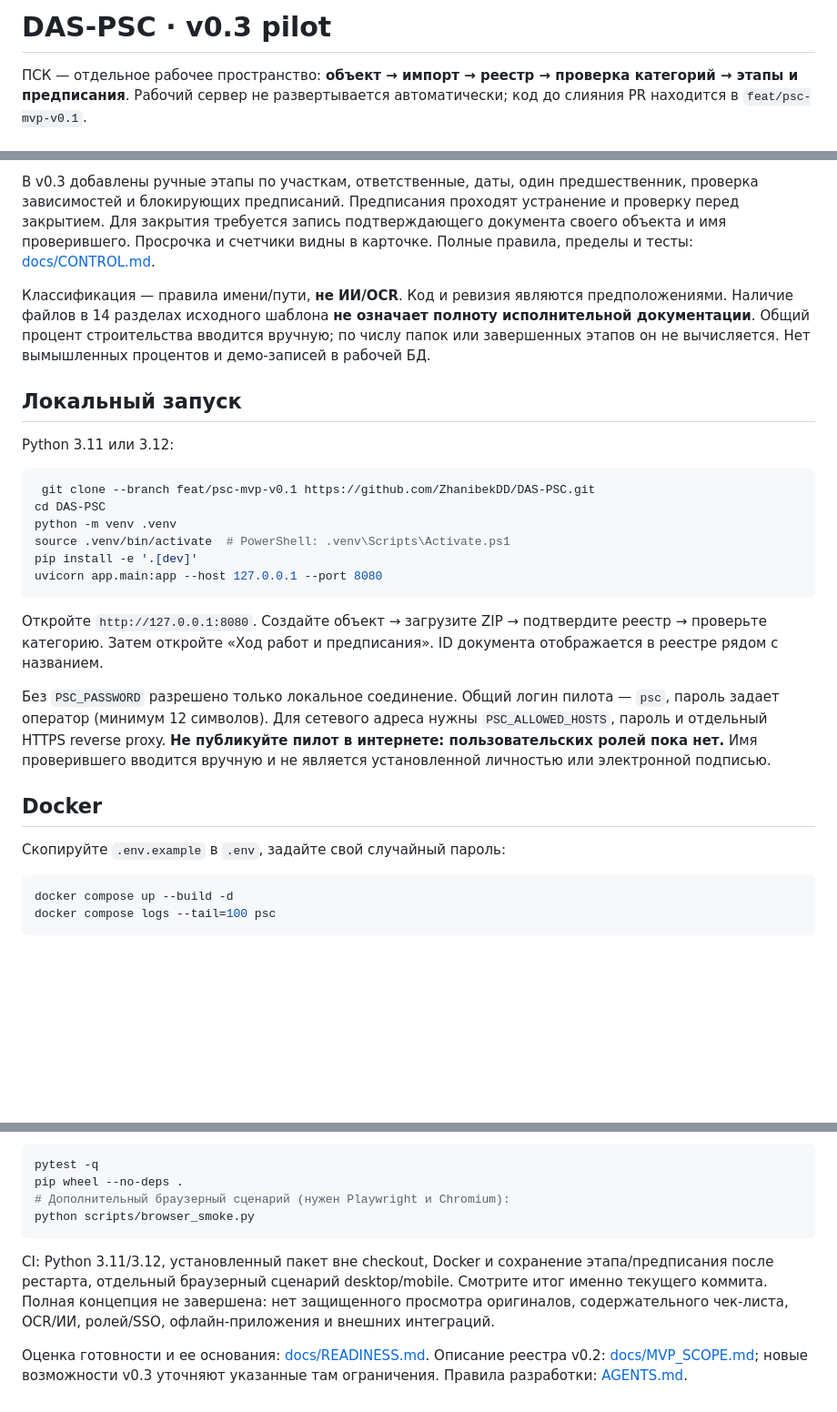
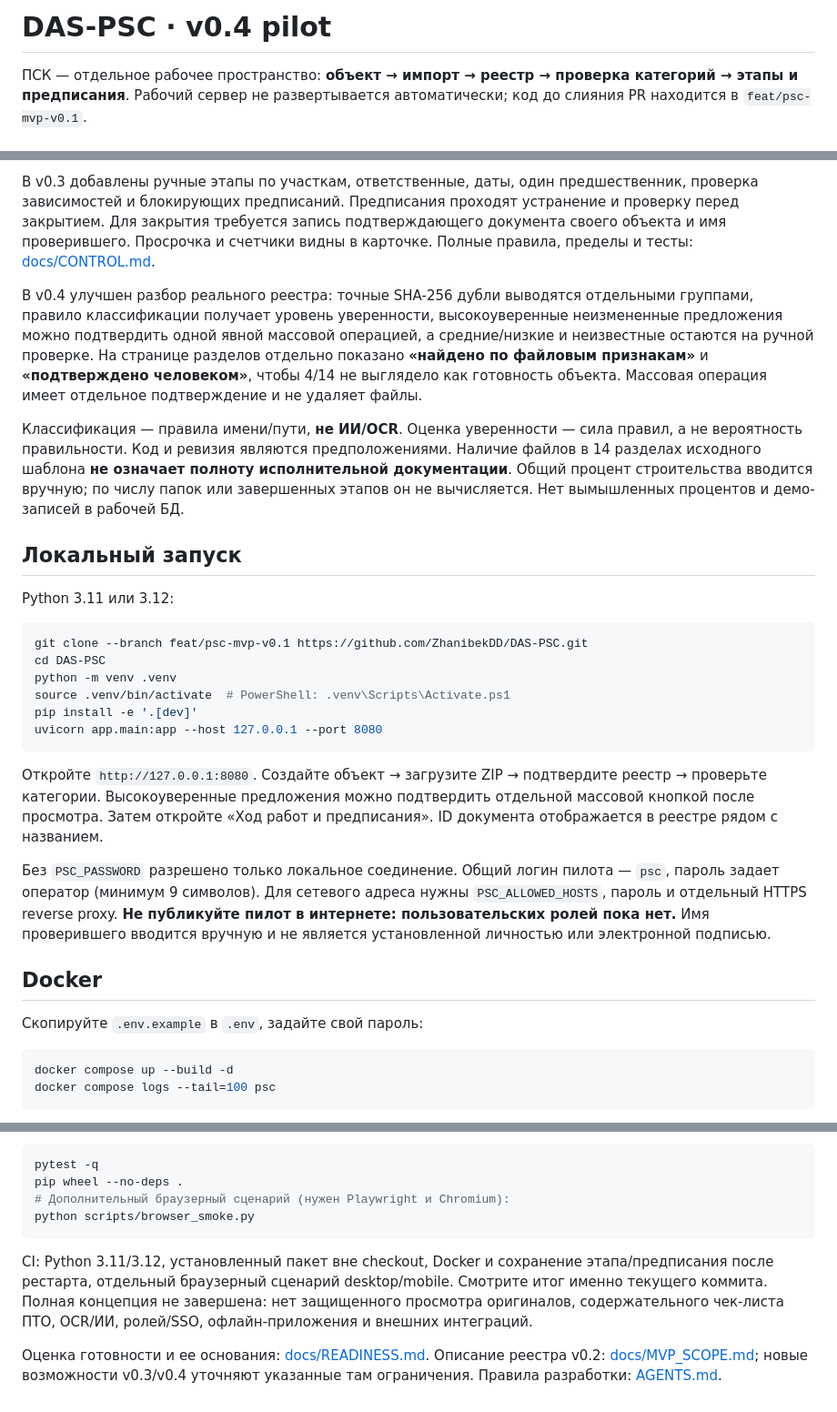
Before and after one commit to ZhanibekDD/DAS-PSC, a Markdown page: README.md, 3 parts joined by grey strips. Shown at 91% size. Rendered like a GitHub page; blank space fills up the shorter version.

Commit message:
docs: describe PSC v0.4 review workflow and 9-character password floor

````diff
--- a/README.md
+++ b/README.md
@@ -1,4 +1,4 @@
-# DAS-PSC · v0.3 pilot
+# DAS-PSC · v0.4 pilot
 
 ПСК — отдельное рабочее пространство: **объект → импорт → реестр → проверка категорий → этапы и предписания**. Рабочий сервер не развертывается автоматически; код до слияния PR находится в `feat/psc-mvp-v0.1`.
 
@@ -8,14 +8,16 @@
 
 В v0.3 добавлены ручные этапы по участкам, ответственные, даты, один предшественник, проверка зависимостей и блокирующих предписаний. Предписания проходят устранение и проверку перед закрытием. Для закрытия требуется запись подтверждающего документа своего объекта и имя проверившего. Просрочка и счетчики видны в карточке. Полные правила, пределы и тесты: [docs/CONTROL.md](docs/CONTROL.md).
 
-Классификация — правила имени/пути, **не ИИ/OCR**. Код и ревизия являются предположениями. Наличие файлов в 14 разделах исходного шаблона **не означает полноту исполнительной документации**. Общий процент строительства вводится вручную; по числу папок или завершенных этапов он не вычисляется. Нет вымышленных процентов и демо-записей в рабочей БД.
+В v0.4 улучшен разбор реального реестра: точные SHA-256 дубли выводятся отдельными группами, правило классификации получает уровень уверенности, высокоуверенные неизмененные предложения можно подтвердить одной явной массовой операцией, а средние/низкие и неизвестные остаются на ручной проверке. На странице разделов отдельно показано **«найдено по файловым признакам»** и **«подтверждено человеком»**, чтобы 4/14 не выглядело как готовность объекта. Массовая операция имеет отдельное подтверждение и не удаляет файлы.
+
+Классификация — правила имени/пути, **не ИИ/OCR**. Оценка уверенности — сила правил, а не вероятность правильности. Код и ревизия являются предположениями. Наличие файлов в 14 разделах исходного шаблона **не означает полноту исполнительной документации**. Общий процент строительства вводится вручную; по числу папок или завершенных этапов он не вычисляется. Нет вымышленных процентов и демо-записей в рабочей БД.
 
 ## Локальный запуск
 
 Python 3.11 или 3.12:
 
 ```bash
- git clone --branch feat/psc-mvp-v0.1 https://github.com/ZhanibekDD/DAS-PSC.git
+git clone --branch feat/psc-mvp-v0.1 https://github.com/ZhanibekDD/DAS-PSC.git
 cd DAS-PSC
 python -m venv .venv
 source .venv/bin/activate  # PowerShell: .venv\Scripts\Activate.ps1
@@ -23,13 +25,13 @@ pip install -e '.[dev]'
 uvicorn app.main:app --host 127.0.0.1 --port 8080
 ```
 
-Откройте `http://127.0.0.1:8080`. Создайте объект → загрузите ZIP → подтвердите реестр → проверьте категорию. Затем откройте «Ход работ и предписания». ID документа отображается в реестре рядом с названием.
+Откройте `http://127.0.0.1:8080`. Создайте объект → загрузите ZIP → подтвердите реестр → проверьте категории. Высокоуверенные предложения можно подтвердить отдельной массовой кнопкой после просмотра. Затем откройте «Ход работ и предписания». ID документа отображается в реестре рядом с названием.
 
-Без `PSC_PASSWORD` разрешено только локальное соединение. Общий логин пилота — `psc`, пароль задает оператор (минимум 12 символов). Для сетевого адреса нужны `PSC_ALLOWED_HOSTS`, пароль и отдельный HTTPS reverse proxy. **Не публикуйте пилот в интернете: пользовательских ролей пока нет.** Имя проверившего вводится вручную и не является установленной личностью или электронной подписью.
+Без `PSC_PASSWORD` разрешено только локальное соединение. Общий логин пилота — `psc`, пароль задает оператор (минимум 9 символов). Для сетевого адреса нужны `PSC_ALLOWED_HOSTS`, пароль и отдельный HTTPS reverse proxy. **Не публикуйте пилот в интернете: пользовательских ролей пока нет.** Имя проверившего вводится вручную и не является установленной личностью или электронной подписью.
 
 ## Docker
 
-Скопируйте `.env.example` в `.env`, задайте свой случайный пароль:
+Скопируйте `.env.example` в `.env`, задайте свой пароль:
 
 ```bash
 docker compose up --build -d
@@ -66,6 +68,6 @@ pip wheel --no-deps .
 python scripts/browser_smoke.py
 ```
 
-CI: Python 3.11/3.12, установленный пакет вне checkout, Docker и сохранение этапа/предписания после рестарта, отдельный браузерный сценарий desktop/mobile. Смотрите итог именно текущего коммита. Полная концепция не завершена: нет защищенного просмотра оригиналов, содержательного чек-листа, OCR/ИИ, ролей/SSO, офлайн-приложения и внешних интеграций.
+CI: Python 3.11/3.12, установленный пакет вне checkout, Docker и сохранение этапа/предписания после рестарта, отдельный браузерный сценарий desktop/mobile. Смотрите итог именно текущего коммита. Полная концепция не завершена: нет защищенного просмотра оригиналов, содержательного чек-листа ПТО, OCR/ИИ, ролей/SSO, офлайн-приложения и внешних интеграций.
 
-Оценка готовности и ее основания: [docs/READINESS.md](docs/READINESS.md). Описание реестра v0.2: [docs/MVP_SCOPE.md](docs/MVP_SCOPE.md); новые возможности v0.3 уточняют указанные там ограничения. Правила разработки: [AGENTS.md](AGENTS.md).
+Оценка готовности и ее основания: [docs/READINESS.md](docs/READINESS.md). Описание реестра v0.2: [docs/MVP_SCOPE.md](docs/MVP_SCOPE.md); новые возможности v0.3/v0.4 уточняют указанные там ограничения. Правила разработки: [AGENTS.md](AGENTS.md).
````
